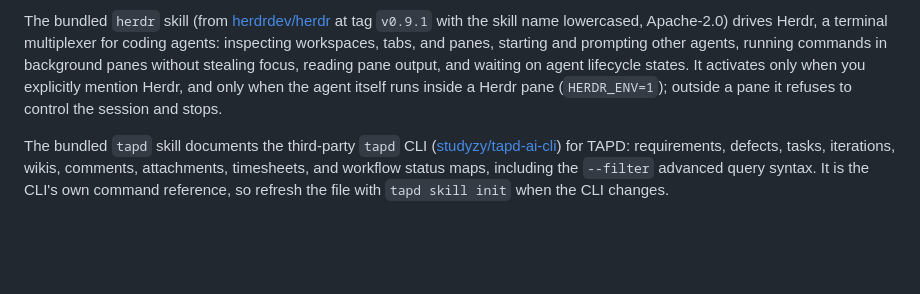
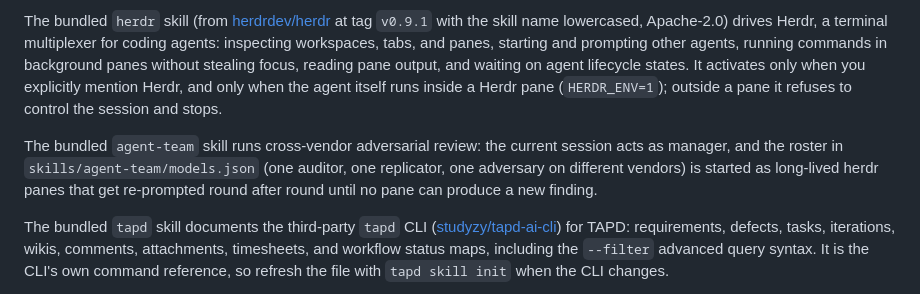
Before and after one commit to chaochaoxiaochao/pi-toolkit, a Markdown page: README.md, the part around the change. Rendered like a GitHub page; blank space fills up the shorter version.

Commit message:
docs: document the bundled agent-team skill

```diff
--- a/README.md
+++ b/README.md
@@ -87,6 +87,8 @@ The bundled `pdlog` skill decompresses and reads Pudu `.pdlog` proprietary log f
 
 The bundled `herdr` skill (from [herdrdev/herdr](https://github.com/herdrdev/herdr) at tag `v0.9.1` with the skill name lowercased, Apache-2.0) drives Herdr, a terminal multiplexer for coding agents: inspecting workspaces, tabs, and panes, starting and prompting other agents, running commands in background panes without stealing focus, reading pane output, and waiting on agent lifecycle states. It activates only when you explicitly mention Herdr, and only when the agent itself runs inside a Herdr pane (`HERDR_ENV=1`); outside a pane it refuses to control the session and stops.
 
+The bundled `agent-team` skill runs cross-vendor adversarial review: the current session acts as manager, and the roster in `skills/agent-team/models.json` (one auditor, one replicator, one adversary on different vendors) is started as long-lived herdr panes that get re-prompted round after round until no pane can produce a new finding.
+
 The bundled `tapd` skill documents the third-party `tapd` CLI ([studyzy/tapd-ai-cli](https://github.com/studyzy/tapd-ai-cli)) for TAPD: requirements, defects, tasks, iterations, wikis, comments, attachments, timesheets, and workflow status maps, including the `--filter` advanced query syntax. It is the CLI's own command reference, so refresh the file with `tapd skill init` when the CLI changes.
 
 The bundled `calldiff` skill (copied verbatim from [tanishqkancharla/calldiff](https://github.com/tanishqkancharla/calldiff), MIT, pinned to a `main` commit because upstream has no release tags) teaches call-stack diffs across git commits: `diff` shows which callees appeared, disappeared, or moved under an entrypoint, `tree` prints one call tree, and `reach` finds call paths between two symbols, all with `--entry`/`--file` entrypoint selection, `--locs` source locations, and `--format json` for agents.
```
